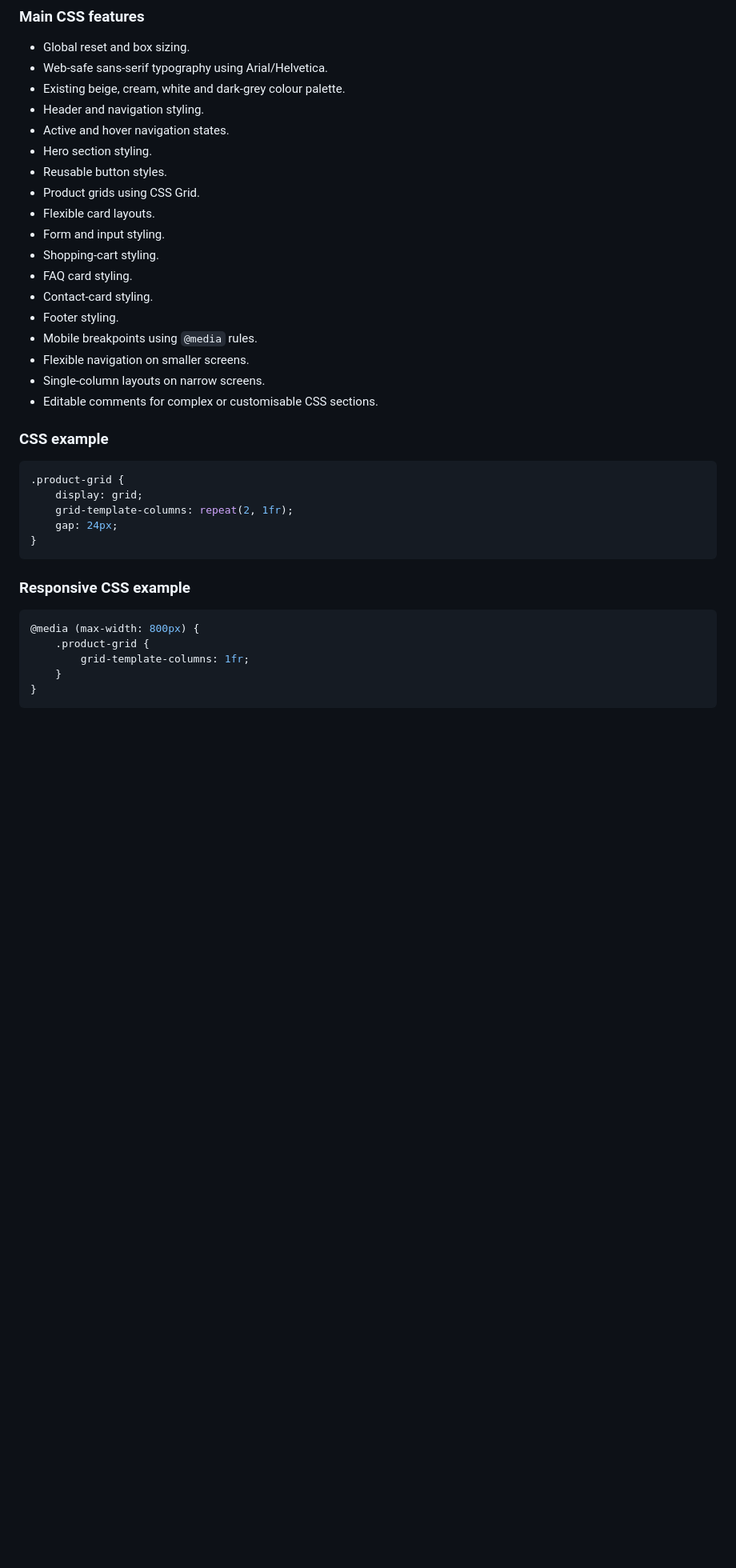
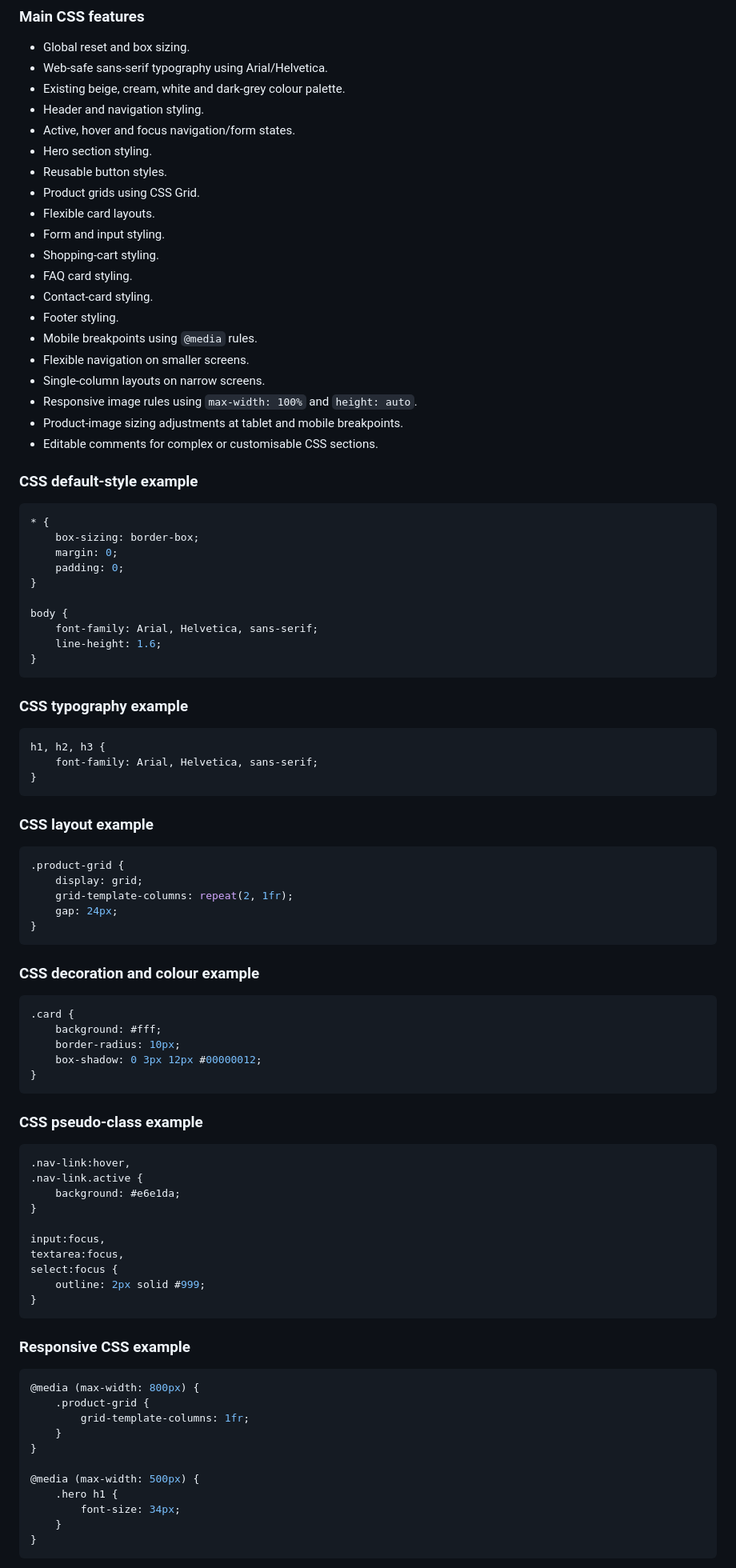
Before and after one commit to che-rae-lutho-baatjies/My-Website, a Markdown page: README.md, the part around one of its changes. Shown at 80% size. GitHub-like rendering; blank space fills up the shorter version.

````diff
--- a/README.md
+++ b/README.md
@@ -137,7 +138,7 @@ CSS3 controls the presentation and layout of the ELITE WEAR website. Responsive
 - Web-safe sans-serif typography using Arial/Helvetica.
 - Existing beige, cream, white and dark-grey colour palette.
 - Header and navigation styling.
-- Active and hover navigation states.
+- Active, hover and focus navigation/form states.
 - Hero section styling.
 - Reusable button styles.
 - Product grids using CSS Grid.
@@ -150,9 +151,34 @@ CSS3 controls the presentation and layout of the ELITE WEAR website. Responsive
 - Mobile breakpoints using `@media` rules.
 - Flexible navigation on smaller screens.
 - Single-column layouts on narrow screens.
+- Responsive image rules using `max-width: 100%` and `height: auto`.
+- Product-image sizing adjustments at tablet and mobile breakpoints.
 - Editable comments for complex or customisable CSS sections.
 
-### CSS example
+### CSS default-style example
+
+```css
+* {
+    box-sizing: border-box;
+    margin: 0;
+    padding: 0;
+}
+
+body {
+    font-family: Arial, Helvetica, sans-serif;
+    line-height: 1.6;
+}
+```
+
+### CSS typography example
+
+```css
+h1, h2, h3 {
+    font-family: Arial, Helvetica, sans-serif;
+}
+```
+
+### CSS layout example
 
 ```css
 .product-grid {
@@ -162,12 +188,43 @@ CSS3 controls the presentation and layout of the ELITE WEAR website. Responsive
 }
 ```
 
+### CSS decoration and colour example
+
+```css
+.card {
+    background: #fff;
+    border-radius: 10px;
+    box-shadow: 0 3px 12px #00000012;
+}
+```
+
+### CSS pseudo-class example
+
+```css
+.nav-link:hover,
+.nav-link.active {
+    background: #e6e1da;
+}
+
+input:focus,
+textarea:focus,
+select:focus {
+    outline: 2px solid #999;
+}
+```
+
 ### Responsive CSS example
 
 ```css
 @media (max-width: 800px) {
     .product-grid {
         grid-template-columns: 1fr;
+    }
+}
+
+@media (max-width: 500px) {
+    .hero h1 {
+        font-size: 34px;
     }
 }
 ```
````
Also changed, not shown: other parts of README.md (+37 -27 lines).
